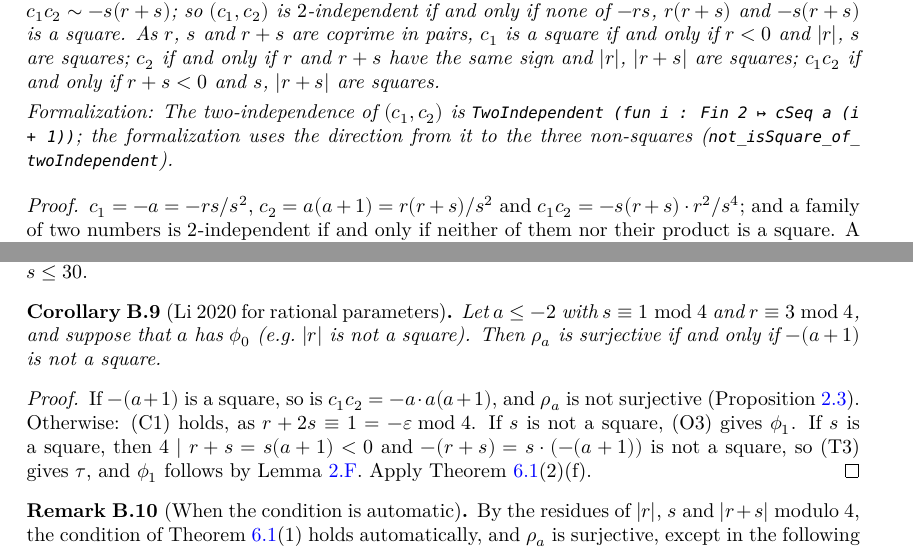
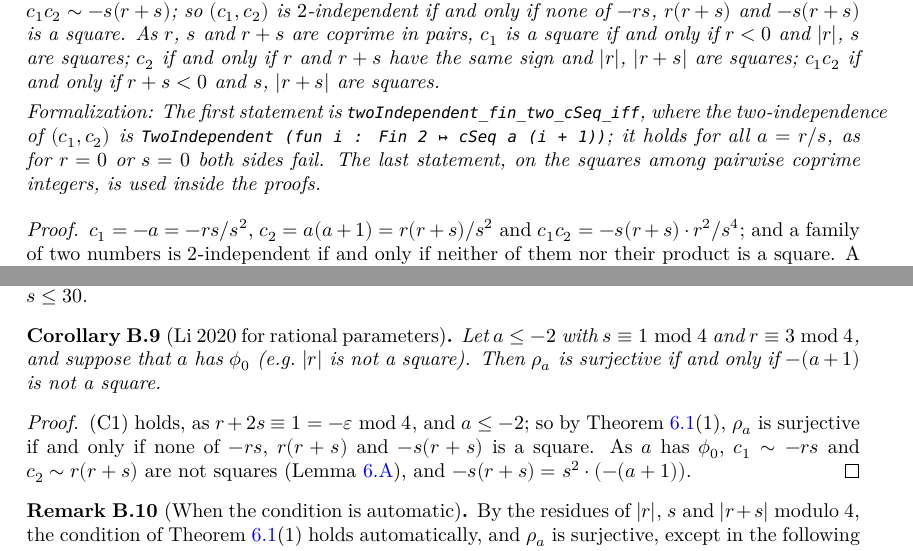
Before and after one commit to MichaelStollBayreuth/QuadraticIterates, a LaTeX thesis (blueprint/src/print.tex, which reads blueprint/src/chapters/06-main.tex, blueprint/src/chapters/B-further.tex): two parts of pages 24 and 36 of 42, joined at a grey line, cut so that both start at the same text. Compiled offline with XeLaTeX.

Commit message:
Theorem 6.1(1) with condition (iii); Lemma 6.A as an iff; Cor. B.9 from Theorem 6.1(1)
Lemma 6.A, that c_1, c_2 are 2-independent iff none of -rs, r(r+s),
-s(r+s) is a square, is now an iff (twoIndependent_fin_two_cSeq_iff),
from iff versions of the three square-class lemmas and the new mirror
lemma isSquare_mul_sq_iff₀. Theorem 6.1(1) gets the implication
(iii) => (i) as its own theorem
(nonempty_mulEquiv_of_twoAdicClass_of_not_isSquare) and the equivalence
(i) <=> (iii) (forall_nonempty_mulEquiv_iff_not_isSquare_of_twoAdicClass);
(i) <=> (ii) follows from it.

Li 2020 for rational parameters (Corollary B.9) is now derived from
Theorem 6.1(1), as in the paper's style: phi_0 makes c_1 and c_2
non-squares, which leaves -s(r+s) = s^2 (-(a+1)). It moves to
LevelTwo.lean; its private helper and the route through (2)(f) are gone.

Co-Authored-By: Claude Opus 5.5 <noreply@anthropic.com>

```diff
--- a/blueprint/src/chapters/06-main.tex
+++ b/blueprint/src/chapters/06-main.tex
@@ -9,19 +9,19 @@ The second level in terms of~$r$ and~$s$, and the integer squares modulo powers
 \begin{lemma}[Two-independence at level two]
   \label{lem:level2}
   \uses{def:twoindep, def:cseq}
-  \lean{QuadraticIterates.twoIndependent_fin_two_iff,
-    QuadraticIterates.isSquare_cSeq_one_of_isSquare,
-    QuadraticIterates.isSquare_cSeq_two_of_isSquare,
-    QuadraticIterates.isSquare_cSeq_one_mul_cSeq_two_of_isSquare, QuadraticIterates.not_isSquare_of_twoIndependent}
+  \lean{QuadraticIterates.twoIndependent_fin_two_iff, QuadraticIterates.isSquare_cSeq_one_iff,
+    QuadraticIterates.isSquare_cSeq_two_iff, QuadraticIterates.isSquare_cSeq_one_mul_cSeq_two_iff,
+    QuadraticIterates.twoIndependent_fin_two_cSeq_iff, isSquare_mul_sq_iff₀}
   \leanok
   Modulo squares, $c_1 \sim -rs$, $c_2 \sim r(r+s)$ and $c_1 c_2 \sim -s(r+s)$; so
   $(c_1, c_2)$ is~$2$-independent if and only if none of~$-rs$, $r(r+s)$ and $-s(r+s)$ is a
   square. As~$r$, $s$ and~$r + s$ are coprime in pairs, $c_1$ is a square if and only if $r < 0$
   and~$|r|$, $s$ are squares; $c_2$ if and only if~$r$ and~$r + s$ have the same sign and~$|r|$,
   $|r + s|$ are squares; $c_1 c_2$ if and only if $r + s < 0$ and~$s$, $|r + s|$ are squares.
-  \formalnote{The two-independence of $(c_1, c_2)$ is
-  \lname{TwoIndependent (fun i : Fin 2 ↦ cSeq a (i + 1))}; the formalization uses the direction
-  from it to the three non-squares (\lname{not\_isSquare\_of\_twoIndependent}).}
+  \formalnote{The first statement is \lname{twoIndependent\_fin\_two\_cSeq\_iff}, where the
+  two-independence of $(c_1, c_2)$ is \lname{TwoIndependent (fun i : Fin 2 ↦ cSeq a (i + 1))}; it
+  holds for all $a = r/s$, as for $r = 0$ or $s = 0$ both sides fail. The last statement, on the
+  squares among pairwise coprime integers, is used inside the proofs.}
 \end{lemma}
 \begin{proof}
   \leanok
--- a/blueprint/src/chapters/B-further.tex
+++ b/blueprint/src/chapters/B-further.tex
@@ -225,7 +225,7 @@ lists of criteria collapse to the single condition of Theorem~\ref{thm:main}(1).
 
 \begin{corollary}[Li 2020 for rational parameters]
   \label{cor:li2020-rat}
-  \uses{thm:main, prop:O, prop:T, lem:klein, prop:tfae}
+  \uses{thm:main}
   \lean{QuadraticIterates.forall_nonempty_mulEquiv_iff_of_le_neg_two}
   \leanok
   Let $a \le -2$ with $s \equiv 1 \bmod 4$ and $r \equiv 3 \bmod 4$, and suppose that~$a$
@@ -234,11 +234,11 @@ lists of criteria collapse to the single condition of Theorem~\ref{thm:main}(1).
 \end{corollary}
 \begin{proof}
   \leanok
-  If $-(a + 1)$ is a square, so is $c_1 c_2 = -a \cdot a(a + 1)$, and~$\rho_a$ is not surjective
-  (Proposition~\ref{prop:tfae}). Otherwise: (C1) holds, as $r + 2s \equiv 1 = -\eps \bmod 4$. If~$s$
-  is not a square, (O3) gives~$\phi_1$. If~$s$ is a square, then $4 \mid r + s = s(a + 1) < 0$ and
-  $-(r + s) = s \cdot (-(a+1))$ is not a square, so (T3) gives~$\tau$, and~$\phi_1$ follows by
-  Lemma~\ref{lem:klein}. Apply Theorem~\ref{thm:main}(2)(f).
+  \uses{lem:level2}
+  (C1) holds, as $r + 2s \equiv 1 = -\eps \bmod 4$, and $a \le -2$; so by
+  Theorem~\ref{thm:main}(1), $\rho_a$ is surjective if and only if none of~$-rs$, $r(r + s)$ and
+  $-s(r + s)$ is a square. As~$a$ has~$\phi_0$, $c_1 \sim -rs$ and $c_2 \sim r(r + s)$ are not
+  squares (Lemma~\ref{lem:level2}), and $-s(r + s) = s^2 \cdot (-(a + 1))$.
 \end{proof}
 
 \begin{remark}[When the condition is automatic]
```
Also changed, not shown: formalization.yaml (+7 -1 lines), blueprint/src/chapters/06-main.tex (10 more changed lines), 7 other files.
